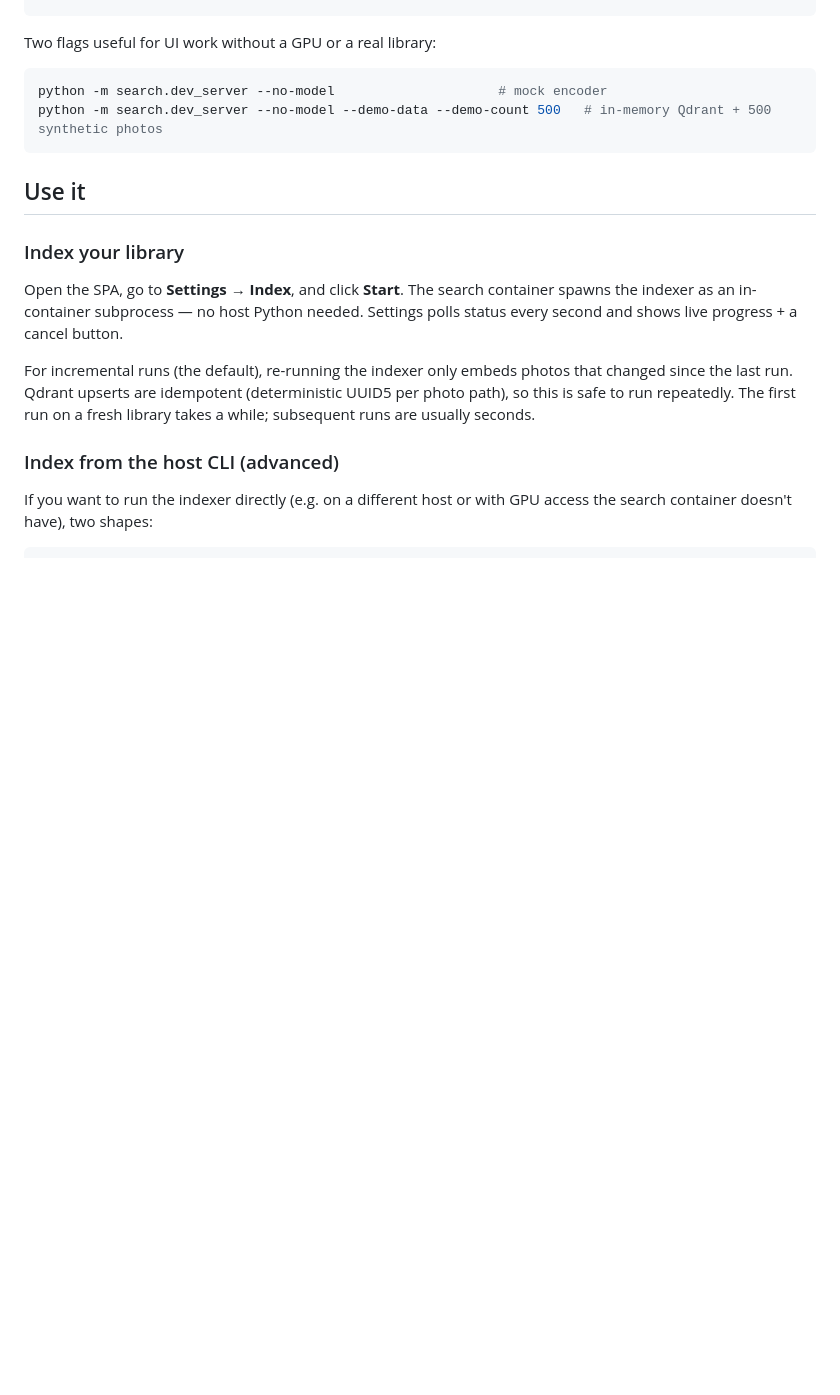
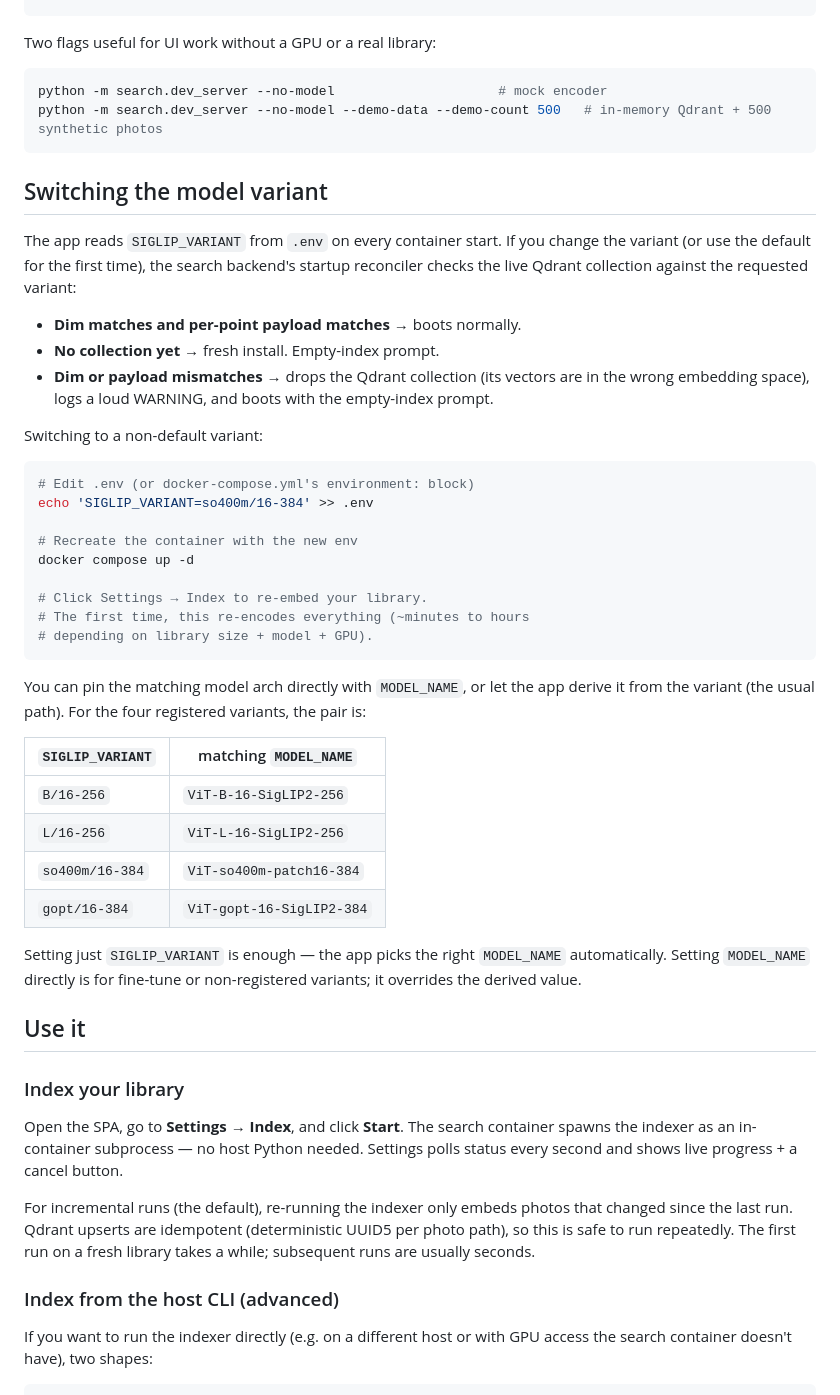
Before and after one commit to isaaclb98/image-search, a Markdown page: README.md, the part around one of its changes. Rendered like a GitHub page; blank space fills up the shorter version.

Commit message:
docs: enumerate the four SigLIP2 variants + how to switch
The previous README only mentioned variants by name in a single
bullet — users had to read code to know what was actually
supported and how to switch. Replaces the one-liner with:

  - A four-row table in the Embeddings bullet listing each
    registered variant with model arch, embedding dim, input
    resolution, ~weights, and a one-line trade-off note.

  - A new 'Switching the model variant' section between 'Set up'
    and 'Use it' that walks through:
      1. How the startup reconciler behaves on each case (match,
         fresh install, mismatch).
      2. Concrete .env + docker compose up -d example to switch
         to a non-default variant.
      3. The four SIGLIP_VARIANT → MODEL_NAME pairs so users
         know what each variant resolves to (setting just
         SIGLIP_VARIANT is enough; MODEL_NAME is for overrides).

Why these four and no more: the registry in
search/config.py:SIGLIP_VARIANTS is hardcoded to B/16-256,
L/16-256, so400m/16-384, gopt/16-384. Adding a fifth is a code
change (search/config.py + image_search_kernel/_real_models.py);
not in scope here.

````diff
--- a/README.md
+++ b/README.md
@@ -69,6 +78,49 @@ python -m search.dev_server --no-model                     # mock encoder
 python -m search.dev_server --no-model --demo-data --demo-count 500   # in-memory Qdrant + 500 synthetic photos
 ```
 
+## Switching the model variant
+
+The app reads `SIGLIP_VARIANT` from `.env` on every container start.
+If you change the variant (or use the default for the first time),
+the search backend's startup reconciler checks the live Qdrant
+collection against the requested variant:
+
+- **Dim matches and per-point payload matches** → boots normally.
+- **No collection yet** → fresh install. Empty-index prompt.
+- **Dim or payload mismatches** → drops the Qdrant collection
+  (its vectors are in the wrong embedding space), logs a loud
+  WARNING, and boots with the empty-index prompt.
+
+Switching to a non-default variant:
+
+```bash
+# Edit .env (or docker-compose.yml's environment: block)
+echo 'SIGLIP_VARIANT=so400m/16-384' >> .env
+
+# Recreate the container with the new env
+docker compose up -d
+
+# Click Settings → Index to re-embed your library.
+# The first time, this re-encodes everything (~minutes to hours
+# depending on library size + model + GPU).
+```
+
+You can pin the matching model arch directly with `MODEL_NAME`,
+or let the app derive it from the variant (the usual path). For
+the four registered variants, the pair is:
+
+| `SIGLIP_VARIANT` | matching `MODEL_NAME` |
+|---|---|
+| `B/16-256` | `ViT-B-16-SigLIP2-256` |
+| `L/16-256` | `ViT-L-16-SigLIP2-256` |
+| `so400m/16-384` | `ViT-so400m-patch16-384` |
+| `gopt/16-384` | `ViT-gopt-16-SigLIP2-384` |
+
+Setting just `SIGLIP_VARIANT` is enough — the app picks the right
+`MODEL_NAME` automatically. Setting `MODEL_NAME` directly is for
+fine-tune or non-registered variants; it overrides the derived
+value.
+
 ## Use it
 
 ### Index your library
````
Also changed, not shown: other parts of README.md (+15 -6 lines).
